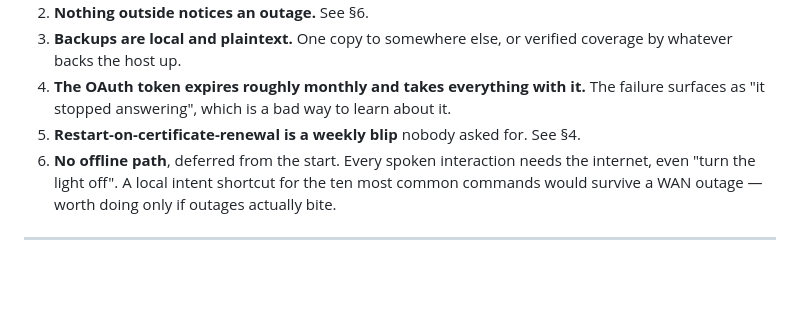
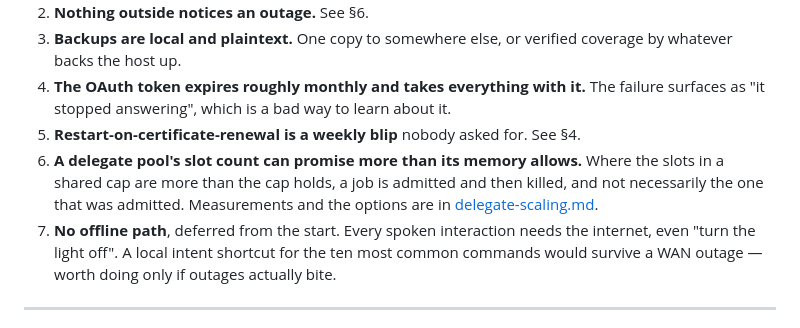
Before and after one commit to jrhimself/jarvis-core, a Markdown page: docs/operations.md, the part around the change. Drawn GitHub-style; blank space fills up the shorter version.

```diff
--- a/docs/operations.md
+++ b/docs/operations.md
@@ -287,7 +287,11 @@ brain is a silent one. Whatever else watches your machines should watch this one
 4. **The OAuth token expires roughly monthly and takes everything with it.** The failure surfaces as
    "it stopped answering", which is a bad way to learn about it.
 5. **Restart-on-certificate-renewal is a weekly blip** nobody asked for. See §4.
-6. **No offline path**, deferred from the start. Every spoken interaction needs the internet, even
+6. **A delegate pool's slot count can promise more than its memory allows.** Where the slots in a
+   shared cap are more than the cap holds, a job is admitted and then killed, and not necessarily the
+   one that was admitted. Measurements and the options are in
+   [delegate-scaling.md](delegate-scaling.md).
+7. **No offline path**, deferred from the start. Every spoken interaction needs the internet, even
    "turn the light off". A local intent shortcut for the ten most common commands would survive a WAN
    outage — worth doing only if outages actually bite.
 
```
Also changed, not shown: docs/delegate-scaling.md (added, +191 -0 lines).
